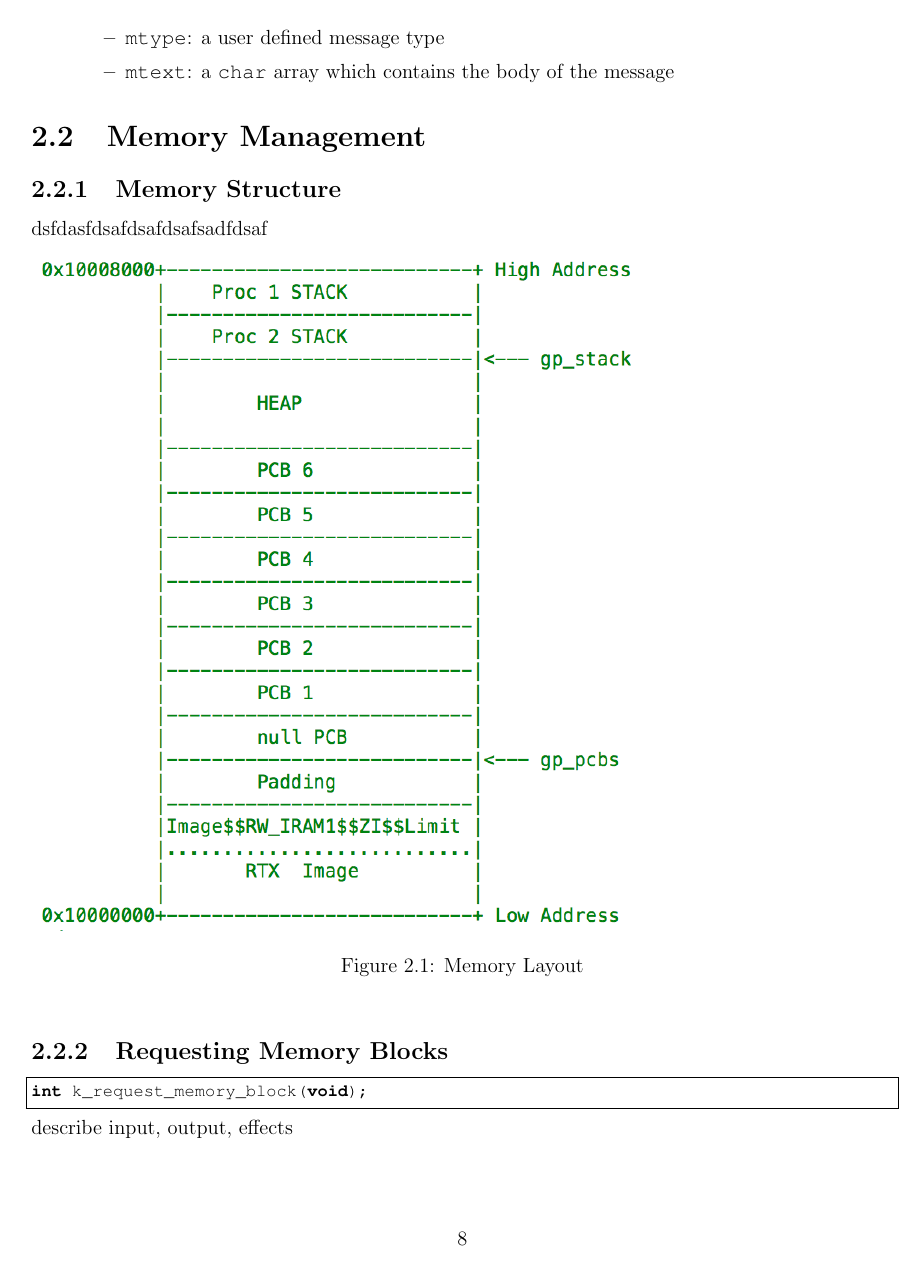
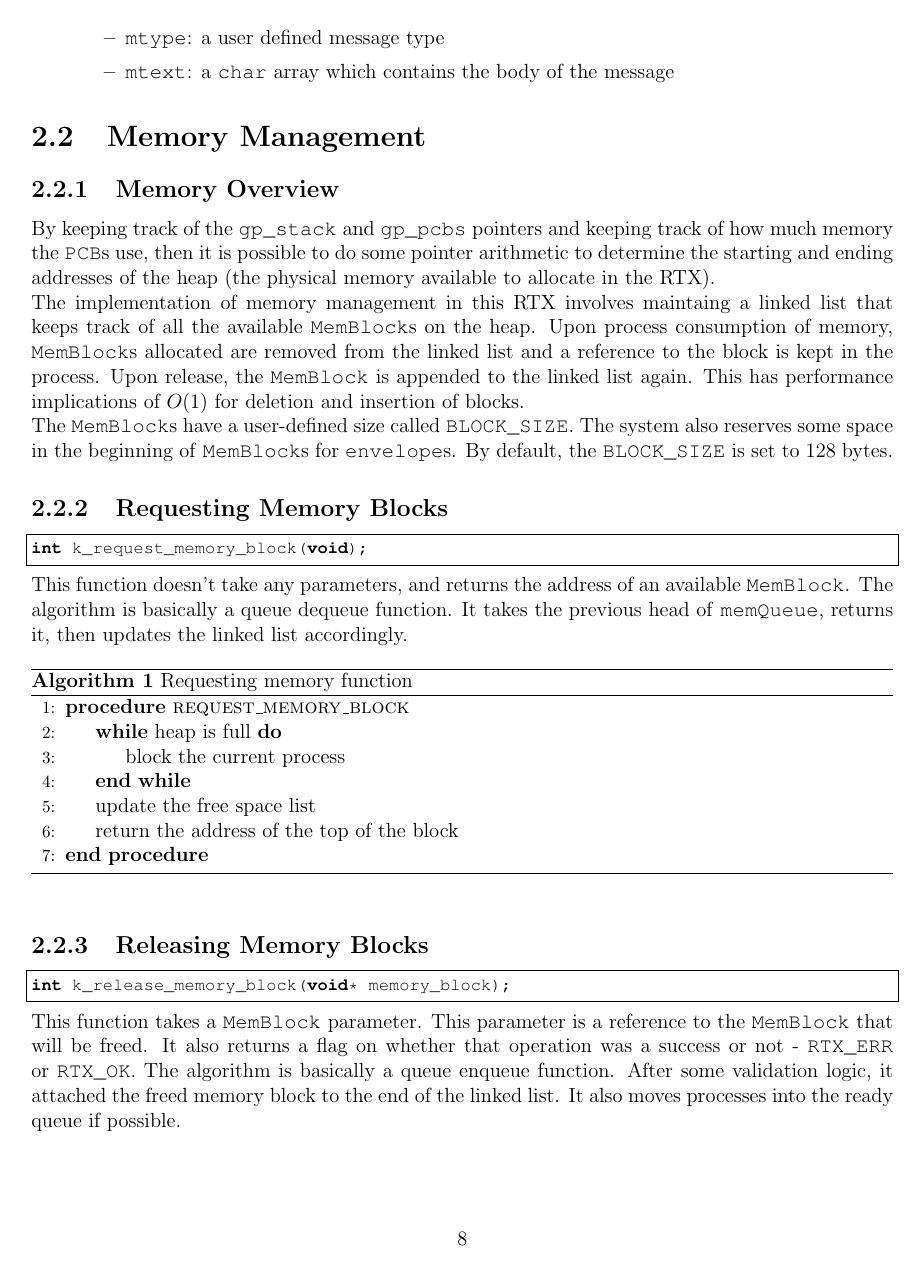
Before and after one commit to clemmy/SE350, a LaTeX document (report/report.tex): page 9 of 19. Compiled offline with pdfLaTeX.

Commit message:
Complete  memory section of report

```diff
--- a/report/report.tex
+++ b/report/report.tex
@@ -120,8 +120,16 @@ It is aimed to provide documentation for the operating system, in order to facil
 
 \section{Memory Management}
 
-\subsection{Memory Structure}
+\subsection{Memory Overview}
 
-dsfdasfdsafdsafdsafsadfdsaf
+% The ‘heap’ that the processes request memory blocks from is maintained as a linked list. The length of the heap is exactly enough space for thirty memory blocks of size 0x80 (128 bytes). The number of memory blocks can be configured by modifying the NUM_BLOCKS constant.
+% Free space nodes keep track of the length of free space following this address and a pointer to the next chunk of unclaimed blocks. These headers are written directly into the blocks as they are returned to the heap. They are free to be overwritten, the only safe header is the starting address of the heap. The heap is shifted by four bytes to protect the last block from ever being overwritten.
+% The request and release methods maintain the optimal structure of the list, deleting and overwriting excess or useless nodes.
+
+By keeping track of the \texttt{gp_stack} and \texttt{gp_pcbs} pointers and keeping track of how much memory the \texttt{PCB}s use, then it is possible to do some pointer arithmetic to determine the starting and ending addresses of the heap (the physical memory available to allocate in the RTX).
+
+The implementation of memory management in this RTX involves maintaing a linked list that keeps track of all the available \texttt{MemBlock}s on the heap. Upon process consumption of memory, \texttt{MemBlock}s allocated are removed from the linked list and a reference to the block is kept in the process. Upon release, the \texttt{MemBlock} is appended to the linked list again. This has performance implications of $O(1)$ for deletion and insertion of blocks.
+
+ The \texttt{MemBlock}s have a user-defined size called \texttt{BLOCK_SIZE}. The system also reserves some space in the beginning of \texttt{MemBlock}s for \texttt{envelope}s. By default, the \texttt{BLOCK_SIZE} is set to 128 bytes.
 
 \begin{figure}[h!]
@@ -138,10 +147,10 @@ int k_request_memory_block(void);
 \end{lstlisting}
 \end{minipage}
 
-describe input, output, effects
+This function doesn't take any parameters, and returns the address of an available \texttt{MemBlock}. The algorithm is basically a queue dequeue function. It takes the previous head of \texttt{memQueue}, returns it, then updates the linked list accordingly.
 
 \begin{algorithm}
-  \caption{k_request_memory_block}
+  \caption{Requesting memory function}
   \begin{algorithmic}[1]
     \Procedure{request\_memory\_block}{}
       \While{heap is full}
@@ -161,6 +170,6 @@ int k_release_memory_block(void* memory_block);
 \end{lstlisting}
 \end{minipage}
 
-describe input, output, effects
+This function takes a \texttt{MemBlock} parameter. This parameter is a reference to the \texttt{MemBlock} that will be freed. It also returns a flag on whether that operation was a success or not - \texttt{RTX_ERR} or \texttt{RTX_OK}. The algorithm is basically a queue enqueue function. After some validation logic, it attached the freed memory block to the end of the linked list. It also moves processes into the ready queue if possible.
 
 \begin{algorithm}
```
Also changed, not shown: report/report.pdf, report/report.tex (3 more changed lines).
